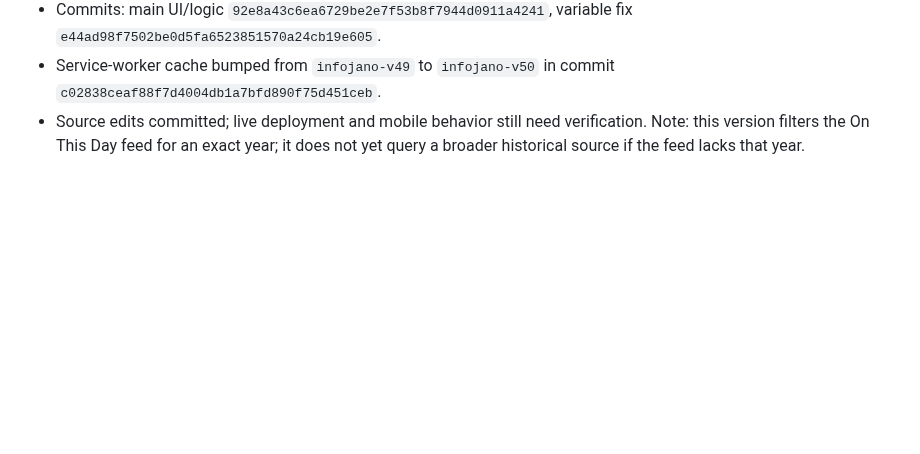
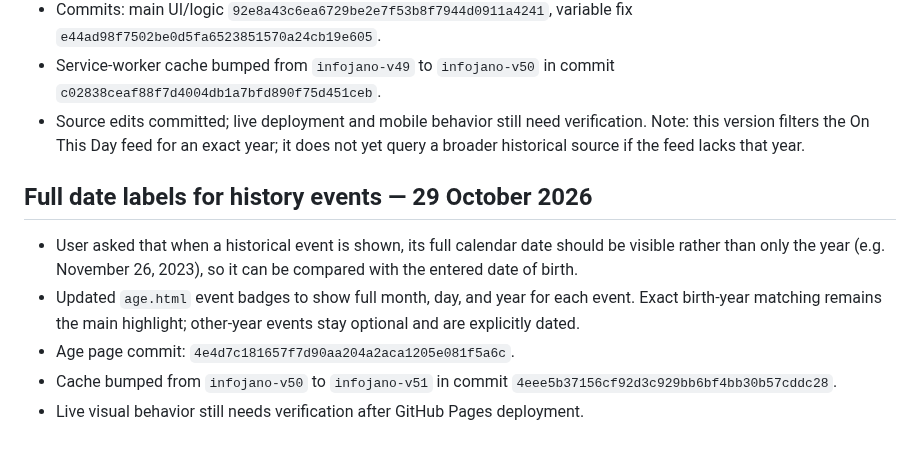
Before and after one commit to barsulkhan/InfoJano, a Markdown page: InfoJano_Smart_Master_Project_LATEST_2026-10-28.md, the part around the change. Drawn GitHub-style; blank space fills up the shorter version.

Commit message:
Record full date labels for history events

```diff
--- a/InfoJano_Smart_Master_Project_LATEST_2026-10-28.md
+++ b/InfoJano_Smart_Master_Project_LATEST_2026-10-28.md
@@ -260,3 +260,11 @@ Date: 28 October 2026
 - Commits: main UI/logic `92e8a43c6ea6729be2e7f53b8f7944d0911a4241`, variable fix `e44ad98f7502be0d5fa6523851570a24cb19e605`.
 - Service-worker cache bumped from `infojano-v49` to `infojano-v50` in commit `c02838ceaf88f7d4004db1a7bfd890f75d451ceb`.
 - Source edits committed; live deployment and mobile behavior still need verification. Note: this version filters the On This Day feed for an exact year; it does not yet query a broader historical source if the feed lacks that year.
+
+
+## Full date labels for history events — 29 October 2026
+- User asked that when a historical event is shown, its full calendar date should be visible rather than only the year (e.g. November 26, 2023), so it can be compared with the entered date of birth.
+- Updated `age.html` event badges to show full month, day, and year for each event. Exact birth-year matching remains the main highlight; other-year events stay optional and are explicitly dated.
+- Age page commit: `4e4d7c181657f7d90aa204a2aca1205e081f5a6c`.
+- Cache bumped from `infojano-v50` to `infojano-v51` in commit `4eee5b37156cf92d3c929bb6bf4bb30b57cddc28`.
+- Live visual behavior still needs verification after GitHub Pages deployment.
```
